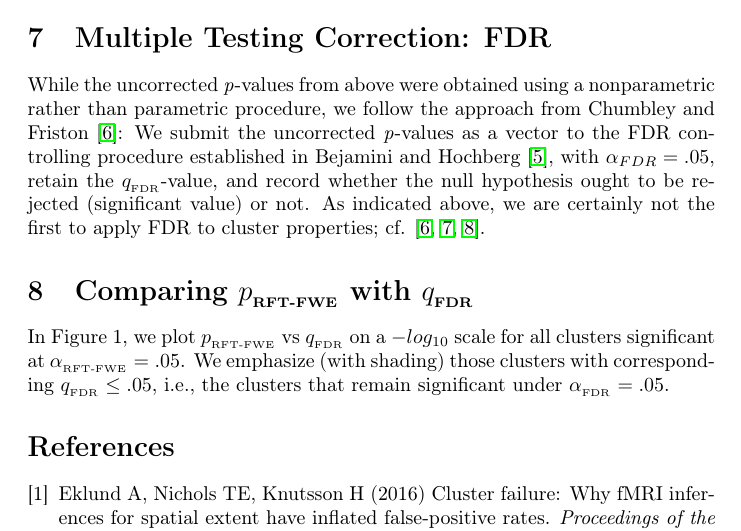
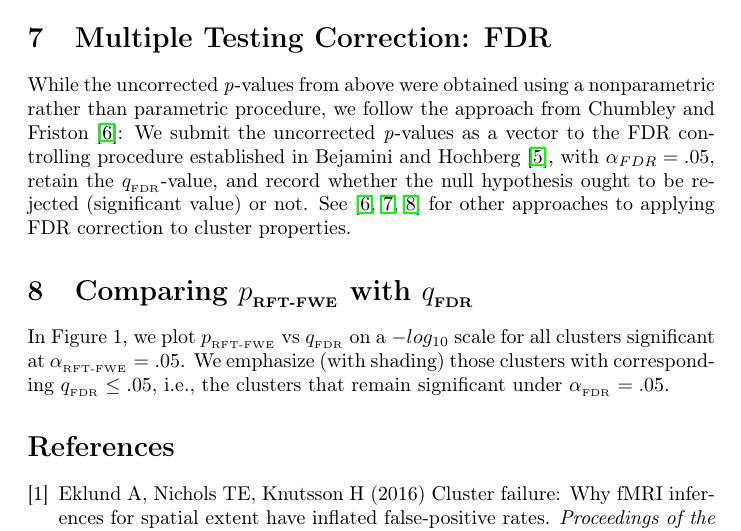
Before and after one commit to mangstad/FDR_permutations, a LaTeX document (Methods/Extended_Methods.tex): part of page 3 of 4, cut so that both start at the same text. Compiled offline with pdfLaTeX.

Commit message:
cite existing FDR lit

```diff
--- a/Methods/Extended_Methods.tex
+++ b/Methods/Extended_Methods.tex
@@ -102,7 +102,7 @@ For each cluster, we assign the observed extent to $z$ and calculate $P(Z>z|X=x)
 
 \section{Multiple Testing Correction: FDR}
 
-While the uncorrected \textit{p}-values from above were obtained using a nonparametric rather than parametric procedure, we follow the approach from Chumbley and Friston \cite{chumbley_false_2009}: We submit the uncorrected \textit{p}-values as a vector to the FDR controlling procedure established in Bejamini and Hochberg \cite{benjamini_controlling_1995}, with $\alpha_{FDR}=.05$, retain the $\subtext{q}{FDR}$-value, and record whether the null hypothesis ought to be rejected (significant value) or not. As indicated above, we are certainly not the first to apply FDR to cluster properties; cf. \cite{chumbley_false_2009,heller_cluster-based_2006,chumbley_topological_2010}.
+While the uncorrected \textit{p}-values from above were obtained using a nonparametric rather than parametric procedure, we follow the approach from Chumbley and Friston \cite{chumbley_false_2009}: We submit the uncorrected \textit{p}-values as a vector to the FDR controlling procedure established in Bejamini and Hochberg \cite{benjamini_controlling_1995}, with $\alpha_{FDR}=.05$, retain the $\subtext{q}{FDR}$-value, and record whether the null hypothesis ought to be rejected (significant value) or not. See \cite{chumbley_false_2009,heller_cluster-based_2006,chumbley_topological_2010} for other approaches to applying FDR correction to cluster properties.
 
 \section{Comparing $\subtext{p}{RFT-FWE}$ with $\subtext{q}{FDR}$}
 In Figure 1, we plot $\subtext{p}{RFT-FWE}$ vs $\subtext{q}{FDR}$ on a $-log_{10}$ scale for all clusters significant at $\subtext{\alpha}{RFT-FWE}=.05$.
```
Also changed, not shown: Methods/Extended_Methods.pdf.
